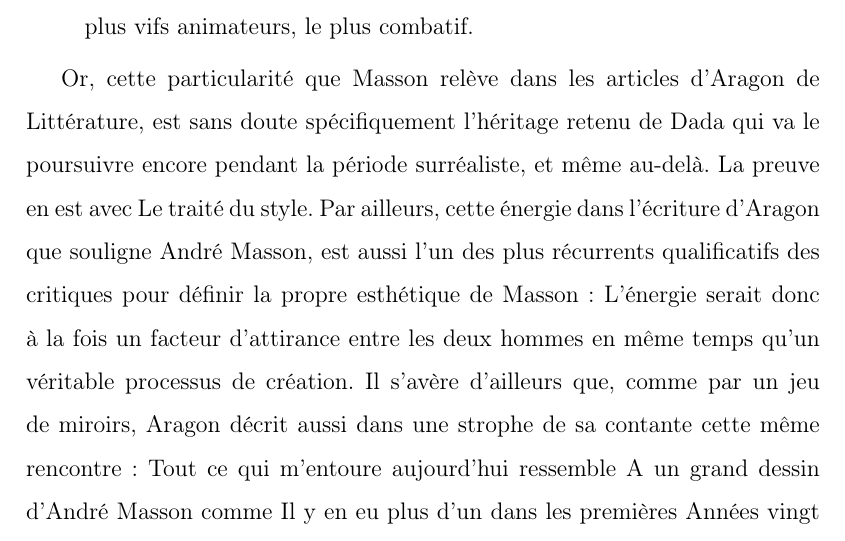
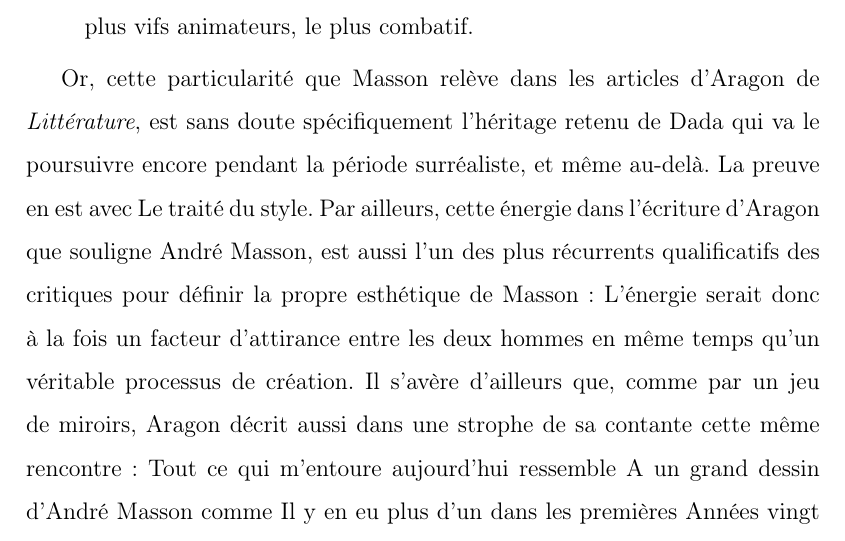
Before and after one commit to AllyBook/memoire, a LaTeX thesis (memoire.tex, which reads parties/premierepartie.tex): part of page 12 of 21, cut so that both start at the same text. Compiled offline with pdfLaTeX.

Commit message:
rédaction I)1 .a)

```diff
--- a/parties/premierepartie.tex
+++ b/parties/premierepartie.tex
@@ -8,7 +8,7 @@
 
 \footcite[p84]{rebelle}\begin{quote} Ma rencontre avec Louis Aragon, ce fut par une belle matinée de printemps, en 1923, qu’eut lieu cet événement; par le truchement de Georges Limbour. Evénement, , j’insiste, car tel il fut : connaître l’auteur d’\emph{Anicet} ce n’était pas une mince faveur en ces années-là. C’était l’époque (le surréalisme encore dans les limbes) où un jeune, orienté au mieux, lisait \emph{tLittérature}, revue d’extrême pointe. Louis faisait partie de la scintillante pléiade; il était, au vrai, parmi les plus vifs animateurs, le plus combatif.\end{quote}
 
-	Or, cette particularité que Masson relève dans les articles d’Aragon de Littérature, est sans doute spécifiquement l’héritage retenu de Dada qui va le poursuivre encore pendant la période surréaliste, et même au-delà. La preuve en est avec Le traité du style. Par ailleurs, cette énergie dans l’écriture d’Aragon que souligne André Masson, est aussi l’un des plus récurrents qualificatifs des critiques pour définir la propre esthétique de Masson : L’énergie serait donc à la fois un facteur d’attirance entre les deux hommes en même temps qu’un véritable processus de création. Il s’avère d’ailleurs que, comme par un jeu de miroirs, Aragon décrit aussi dans une strophe de sa contante cette même rencontre :
+	Or, cette particularité que Masson relève dans les articles d’Aragon de \emph{Littérature}, est sans doute spécifiquement l’héritage retenu de Dada qui va le poursuivre encore pendant la période surréaliste, et même au-delà. La preuve en est avec Le traité du style. Par ailleurs, cette énergie dans l’écriture d’Aragon que souligne André Masson, est aussi l’un des plus récurrents qualificatifs des critiques pour définir la propre esthétique de Masson : L’énergie serait donc à la fois un facteur d’attirance entre les deux hommes en même temps qu’un véritable processus de création. Il s’avère d’ailleurs que, comme par un jeu de miroirs, Aragon décrit aussi dans une strophe de sa contante cette même rencontre :
 Tout ce qui m’entoure aujourd’hui ressemble
 A un grand dessin d’André Masson comme
 Il y en eu plus d’un dans les premières
```
